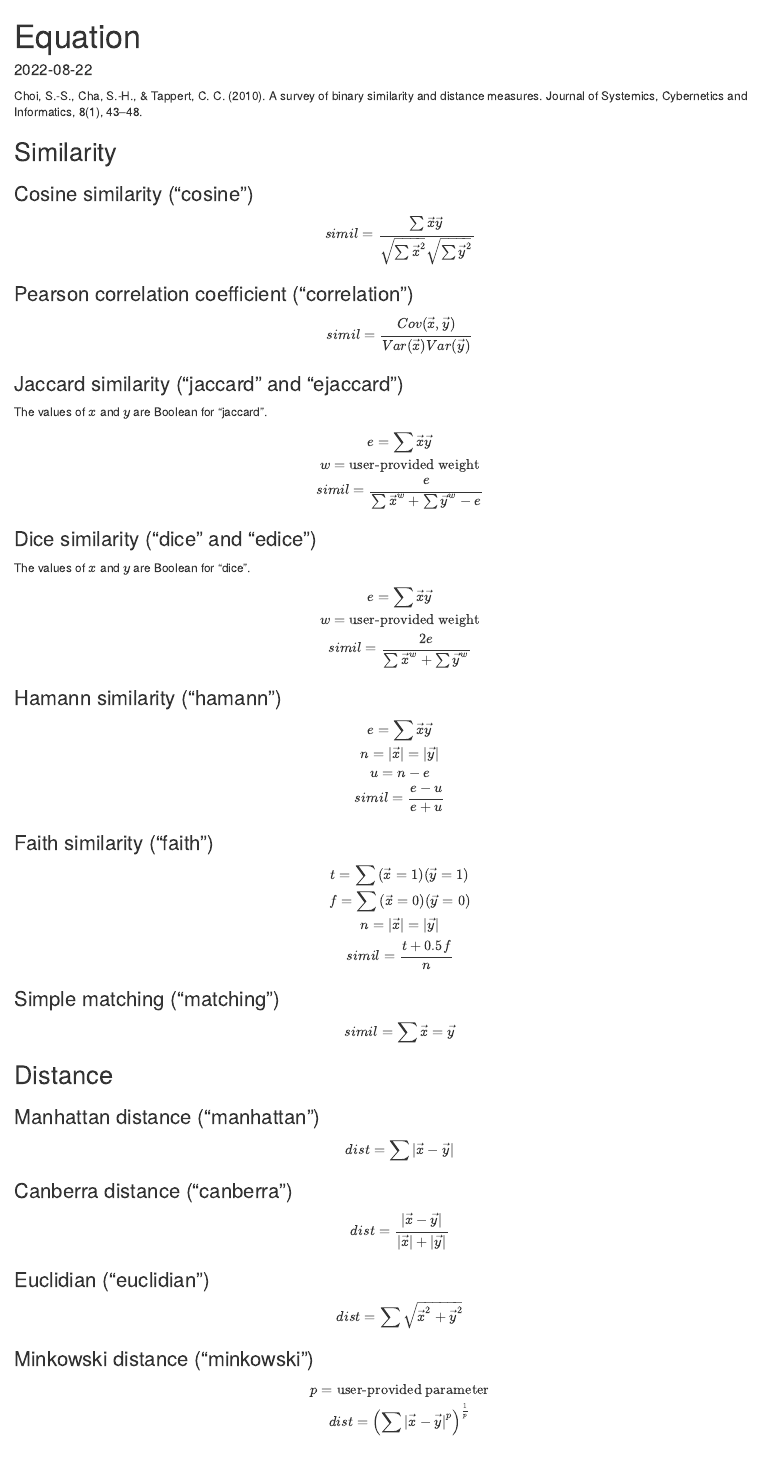
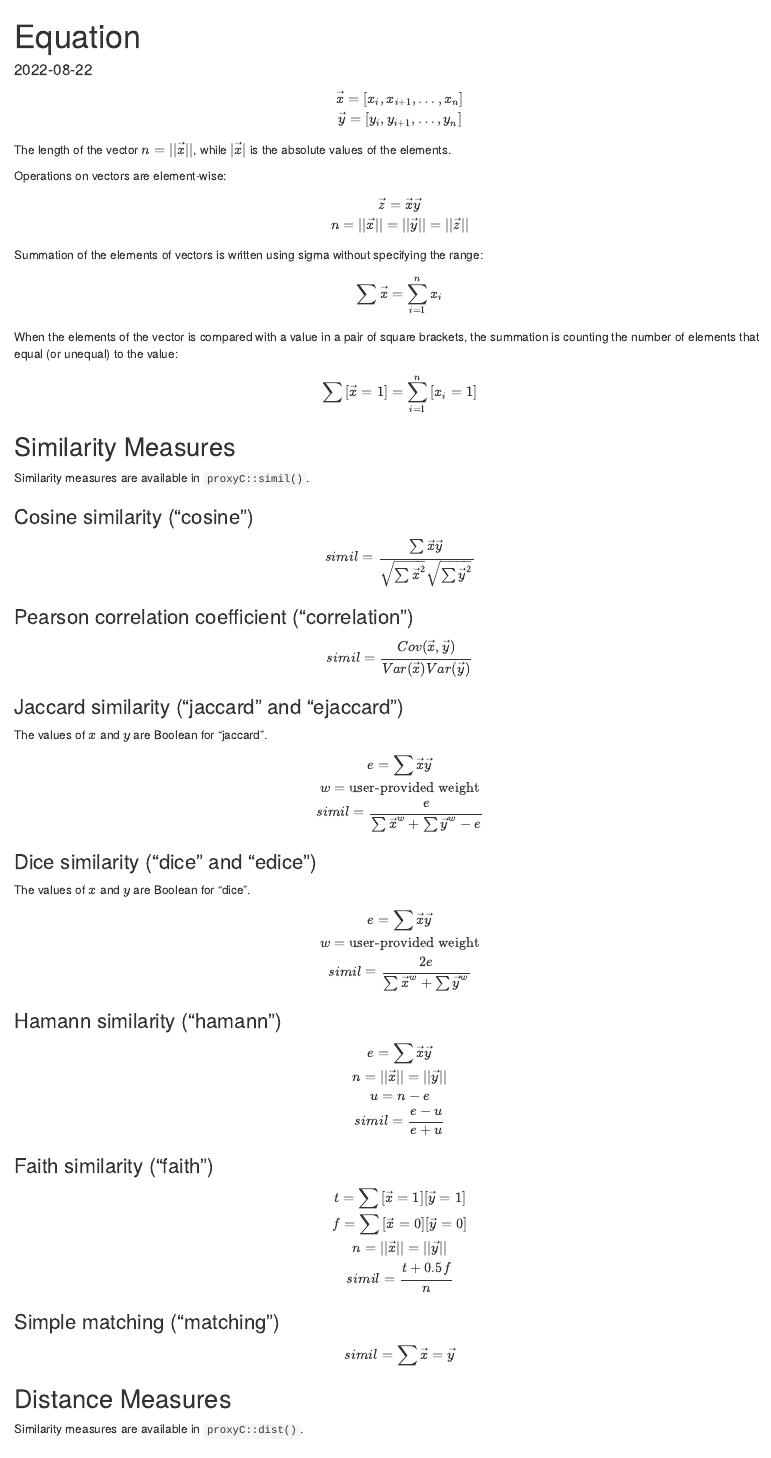
Before and after one commit to koheiw/proxyC, an R Markdown document (misc/equation.Rmd): the page in a window 1100 px wide, from its top. Rendered offline with R 4.5, knitr and Pandoc, with nearby package versions.

Commit message:
Explain the notation

````diff
--- a/misc/equation.Rmd
+++ b/misc/equation.Rmd
@@ -9,10 +9,34 @@ knitr::opts_chunk$set(echo = TRUE)
 ```
 
 
-Choi, S.-S., Cha, S.-H., & Tappert, C. C. (2010). A survey of binary similarity and distance measures. Journal of Systemics, Cybernetics and Informatics, 8(1), 43–48.
+$$
+\vec{x} = [x_i, x_{i + 1}, \dots, x_n] \\
+\vec{y} = [y_i, y_{i + 1}, \dots, y_n]
+$$
+The length of the vector $n = ||\vec{x}||$, while $|\vec{x}|$ is the absolute values of the elements.
 
+Operations on vectors are element-wise:
 
-## Similarity
+$$
+\vec{z} = \vec{x}\vec{y} \\
+n = ||\vec{x}|| = ||\vec{y}|| =||\vec{z}||
+$$
+
+Summation of the elements of vectors is written using sigma without specifying the range:
+
+$$
+\sum{\vec{x}} = \sum_{i=1}^{n}{x_i}
+$$
+
+When the elements of the vector is compared with a value in a pair of square brackets, the summation is counting the number of elements that equal (or unequal) to the value:
+
+$$
+\sum{[\vec{x} = 1]} = \sum_{i=1}^{n}{[x_i = 1]}
+$$
+
+## Similarity Measures
+
+Similarity measures are available in `proxyC::simil()`.
 
 ### Cosine similarity ("cosine")
 
@@ -50,7 +74,7 @@ $$
 
 $$
 e = \sum{\vec{x} \vec{y}} \\
-n = |\vec{x}| = |\vec{y}| \\
+n = ||\vec{x}|| = ||\vec{y}|| \\
 u = n - e \\
 simil = \frac{e - u}{e + u}
 $$
@@ -58,9 +82,9 @@ $$
 ### Faith similarity ("faith")
 
 $$
-t = \sum{(\vec{x} = 1) (\vec{y} = 1)} \\
-f = \sum{(\vec{x} = 0) (\vec{y} = 0)} \\
-n = |\vec{x}| = |\vec{y}| \\
+t = \sum{[\vec{x} = 1][\vec{y} = 1]} \\
+f = \sum{[\vec{x} = 0][\vec{y} = 0]} \\
+n = ||\vec{x}|| = ||\vec{y}|| \\
 simil = \frac{t + 0.5 f}{n}
 $$
 
@@ -70,7 +94,9 @@ $$
 simil = \sum{\vec{x} = \vec{y}}
 $$
 
-## Distance
+## Distance Measures
+
+Similarity measures are available in `proxyC::dist()`.
 
 ### Manhattan distance ("manhattan")
 
````
Also changed, not shown: misc/equation.Rmd (8 more changed lines).
